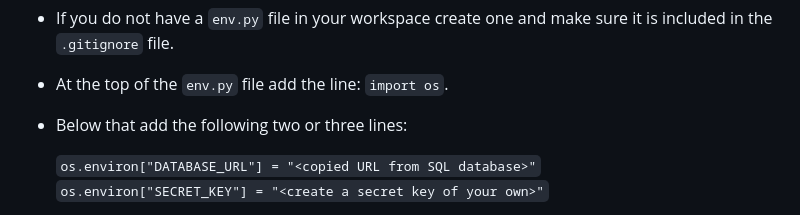
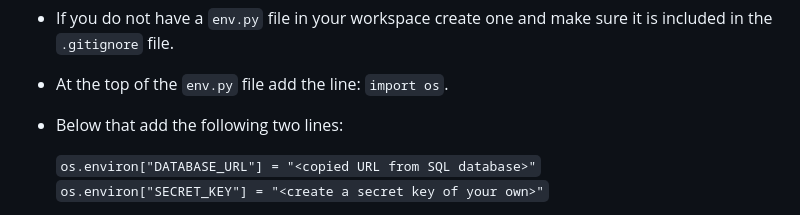
Before and after one commit to URiem/worldtravellog, a Markdown page: README.md, the part around one of its changes. GitHub-like rendering.

```diff
--- a/README.md
+++ b/README.md
@@ -331,7 +331,7 @@ Before depolyment on Heroku, two files need to be created and be up to date, a `
 
 - If you do not have a `env.py` file in your workspace create one and make sure it is included in the `.gitignore` file.
 - At the top of the `env.py` file add the line: `import os`.
-- Below that add the following two or three lines:
+- Below that add the following two lines:
 
   `os.environ["DATABASE_URL"] = "<copied URL from SQL database>"` <br>
   `os.environ["SECRET_KEY"] = "<create a secret key of your own>"` <br>
```
Also changed, not shown: other parts of README.md (+2 -1 lines).
